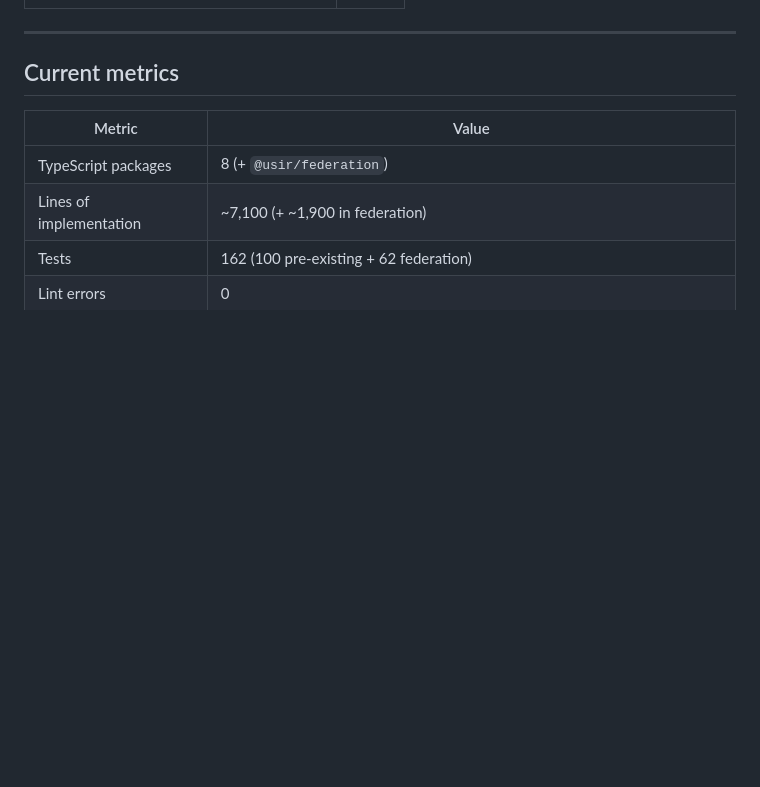
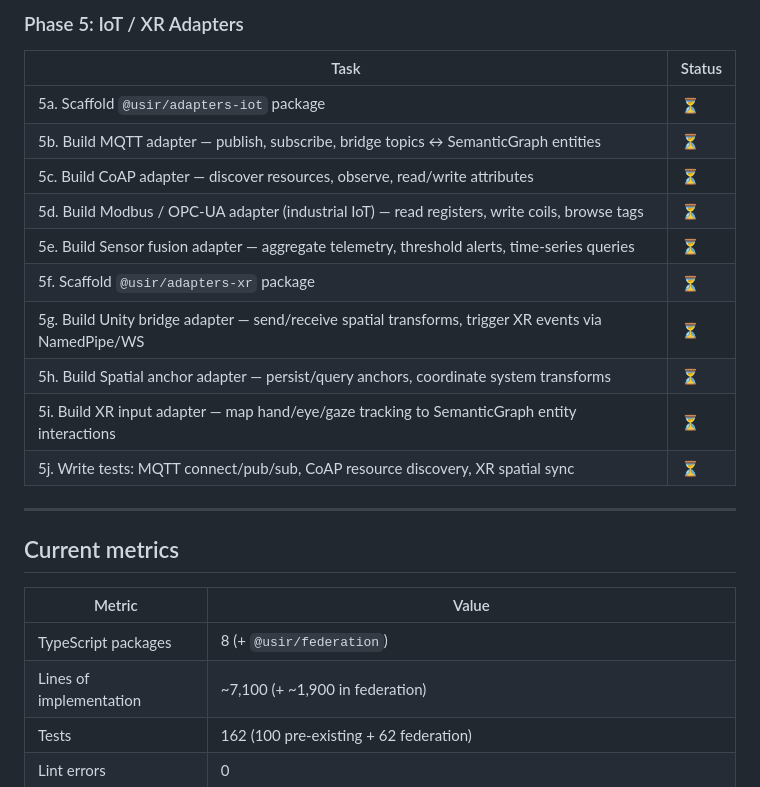
Before and after one commit to AbhijitKumarJ/Universal-Semantic-Interaction-Runtime-USIR-, a Markdown page: USIR_REPO/IMPLEMENTATION.md, the part around one of its changes. Rendered like a GitHub page; blank space fills up the shorter version.

```diff
--- a/USIR_REPO/IMPLEMENTATION.md
+++ b/USIR_REPO/IMPLEMENTATION.md
@@ -217,3 +263,17 @@
+### Phase 5: IoT / XR Adapters
+
+| Task | Status |
+|------|--------|
+| 5a. Scaffold `@usir/adapters-iot` package | ⏳ |
+| 5b. Build MQTT adapter — publish, subscribe, bridge topics ↔ SemanticGraph entities | ⏳ |
+| 5c. Build CoAP adapter — discover resources, observe, read/write attributes | ⏳ |
+| 5d. Build Modbus / OPC-UA adapter (industrial IoT) — read registers, write coils, browse tags | ⏳ |
+| 5e. Build Sensor fusion adapter — aggregate telemetry, threshold alerts, time-series queries | ⏳ |
+| 5f. Scaffold `@usir/adapters-xr` package | ⏳ |
+| 5g. Build Unity bridge adapter — send/receive spatial transforms, trigger XR events via NamedPipe/WS | ⏳ |
+| 5h. Build Spatial anchor adapter — persist/query anchors, coordinate system transforms | ⏳ |
+| 5i. Build XR input adapter — map hand/eye/gaze tracking to SemanticGraph entity interactions | ⏳ |
+| 5j. Write tests: MQTT connect/pub/sub, CoAP resource discovery, XR spatial sync | ⏳ |
 
 ---
 
```
Also changed, not shown: other parts of USIR_REPO/IMPLEMENTATION.md (+51 -5 lines).
